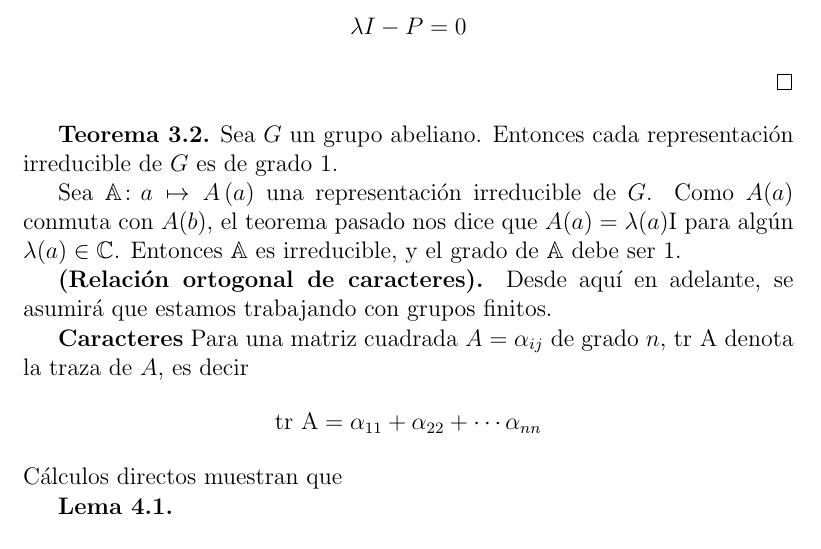
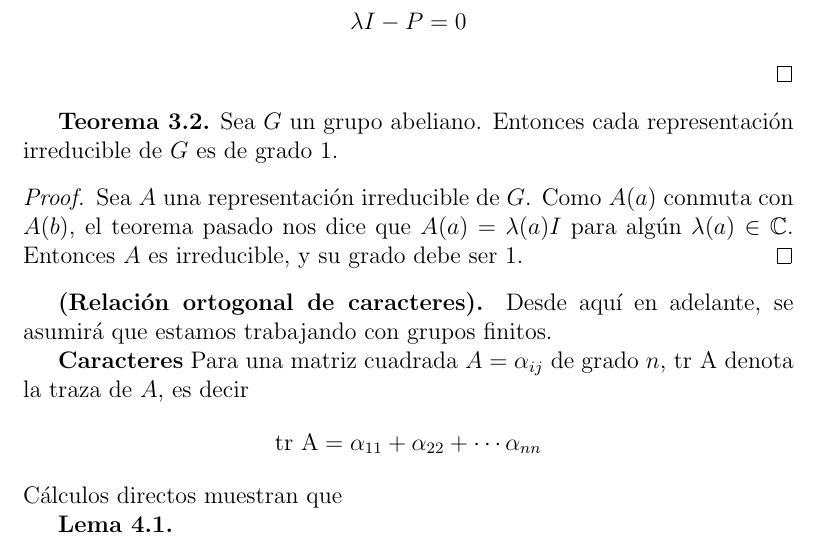
Before and after one commit to leunamCampero/Tesis, a LaTeX thesis (LaTeX/tesis.tex): part of page 9 of 21, cut so that both start at the same text. Compiled offline with pdfLaTeX.

Commit message:
Cambié notación en el teorema 3.3

```diff
--- a/LaTeX/tesis.tex
+++ b/LaTeX/tesis.tex
@@ -552,11 +552,12 @@ $\lambda \in \mathbb{C}$.
 \textbf{Teorema 3.2.} Sea $G$ un grupo abeliano. Entonces cada
 representación irreducible de $G$ es de grado 1.
 
-Sea $\mathbb{A}\colon a \mapsto A\left(a\right)$ una representación
-irreducible de $G$. Como $A(a)$ conmuta con $A(b)$, el teorema pasado
-nos dice que $A(a)=\lambda(a) \mathrm{I}$ para algún
-$\lambda(a) \in \mathbb{C}$. Entonces $\mathbb{A}$ es irreducible, y
-el grado de $\mathbb{A}$ debe ser 1.
+\begin{proof}
+  Sea $A$ una representación irreducible de $G$. Como $A(a)$ conmuta
+  con $A(b)$, el teorema pasado nos dice que $A(a)=\lambda(a) I$ para
+  algún $\lambda(a) \in \mathbb{C}$. Entonces $A$ es irreducible, y su
+  grado debe ser $1$.
+\end{proof}
 
 \textbf{(Relación ortogonal de caracteres).} Desde aquí en adelante,
 se asumirá que estamos trabajando con grupos finitos.
```
